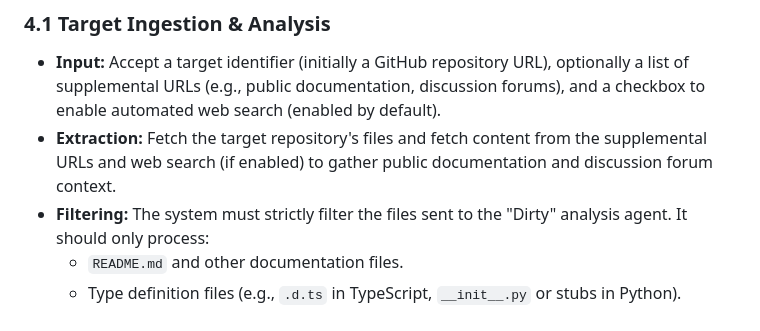
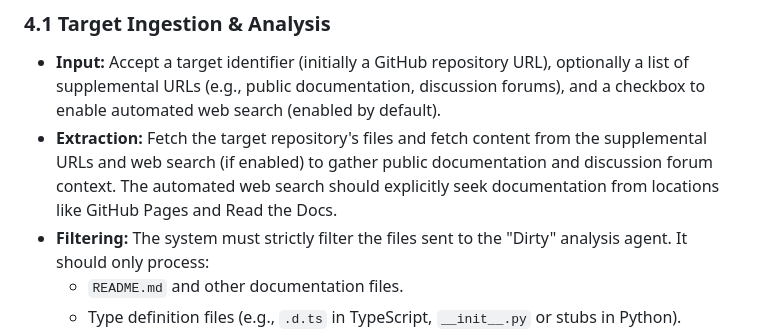
Before and after one commit to Ciemaar/Spite, a Markdown page: REQUIREMENTS.md, the part around the change. Rendered like a GitHub page.

```diff
--- a/REQUIREMENTS.md
+++ b/REQUIREMENTS.md
@@ -21,7 +21,7 @@ As a developer, I want to provide Spite with a GitHub repository URL and instruc
 ## 4. Functional Requirements
 ### 4.1 Target Ingestion & Analysis
 -   **Input:** Accept a target identifier (initially a GitHub repository URL), optionally a list of supplemental URLs (e.g., public documentation, discussion forums), and a checkbox to enable automated web search (enabled by default).
--   **Extraction:** Fetch the target repository's files and fetch content from the supplemental URLs and web search (if enabled) to gather public documentation and discussion forum context.
+-   **Extraction:** Fetch the target repository's files and fetch content from the supplemental URLs and web search (if enabled) to gather public documentation and discussion forum context. The automated web search should explicitly seek documentation from locations like GitHub Pages and Read the Docs.
 -   **Filtering:** The system must strictly filter the files sent to the "Dirty" analysis agent. It should only process:
     -   `README.md` and other documentation files.
     -   Type definition files (e.g., `.d.ts` in TypeScript, `__init__.py` or stubs in Python).
```
Also changed, not shown: IMPLEMENTATION_PLAN.md (+1 -1 lines).
